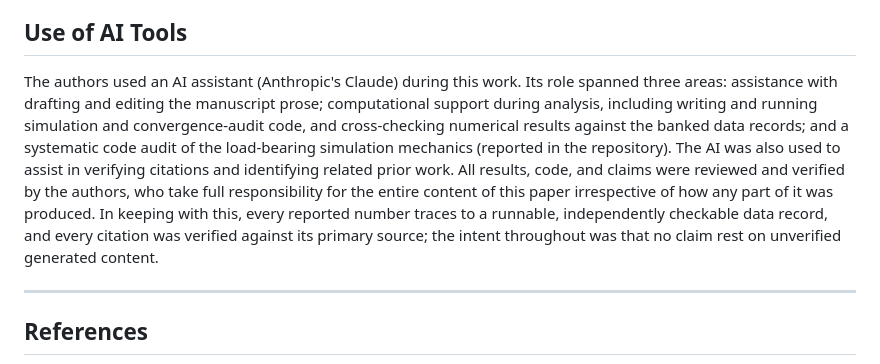
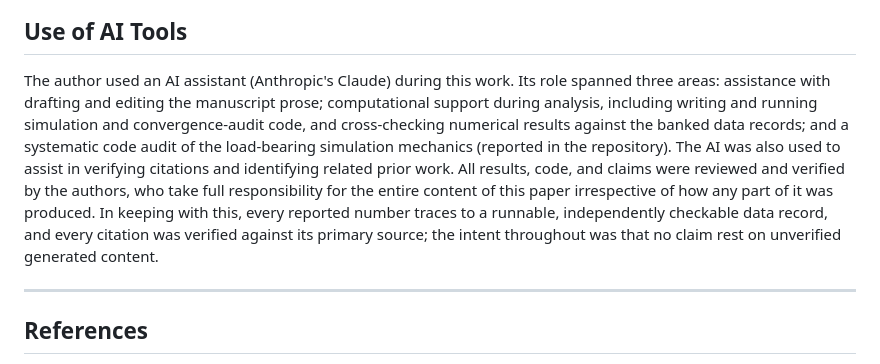
Before and after one commit to MementoMori15x6/dissipative-computation, a Markdown page: DC_Manuscript_Draft_v2.md, the part around the change. Drawn GitHub-style.

```diff
--- a/DC_Manuscript_Draft_v2.md
+++ b/DC_Manuscript_Draft_v2.md
@@ -442,7 +442,7 @@ All simulation code, the banked numerical data records underlying every figure a
 
 ## Use of AI Tools
 
-The authors used an AI assistant (Anthropic's Claude) during this work. Its role spanned three areas: assistance with drafting and editing the manuscript prose; computational support during analysis, including writing and running simulation and convergence-audit code, and cross-checking numerical results against the banked data records; and a systematic code audit of the load-bearing simulation mechanics (reported in the repository). The AI was also used to assist in verifying citations and identifying related prior work. All results, code, and claims were reviewed and verified by the authors, who take full responsibility for the entire content of this paper irrespective of how any part of it was produced. In keeping with this, every reported number traces to a runnable, independently checkable data record, and every citation was verified against its primary source; the intent throughout was that no claim rest on unverified generated content.
+The author used an AI assistant (Anthropic's Claude) during this work. Its role spanned three areas: assistance with drafting and editing the manuscript prose; computational support during analysis, including writing and running simulation and convergence-audit code, and cross-checking numerical results against the banked data records; and a systematic code audit of the load-bearing simulation mechanics (reported in the repository). The AI was also used to assist in verifying citations and identifying related prior work. All results, code, and claims were reviewed and verified by the authors, who take full responsibility for the entire content of this paper irrespective of how any part of it was produced. In keeping with this, every reported number traces to a runnable, independently checkable data record, and every citation was verified against its primary source; the intent throughout was that no claim rest on unverified generated content.
 
 ---
 
```
